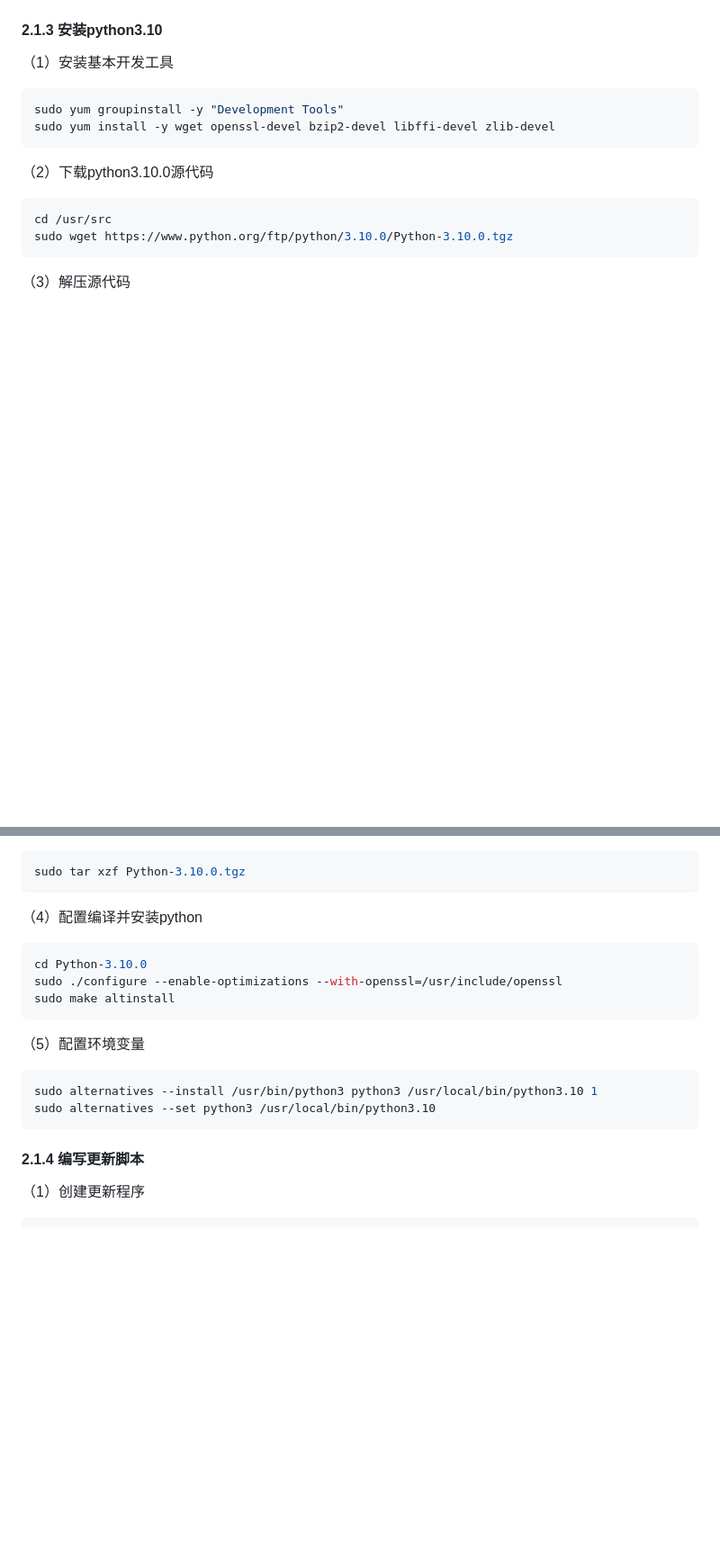
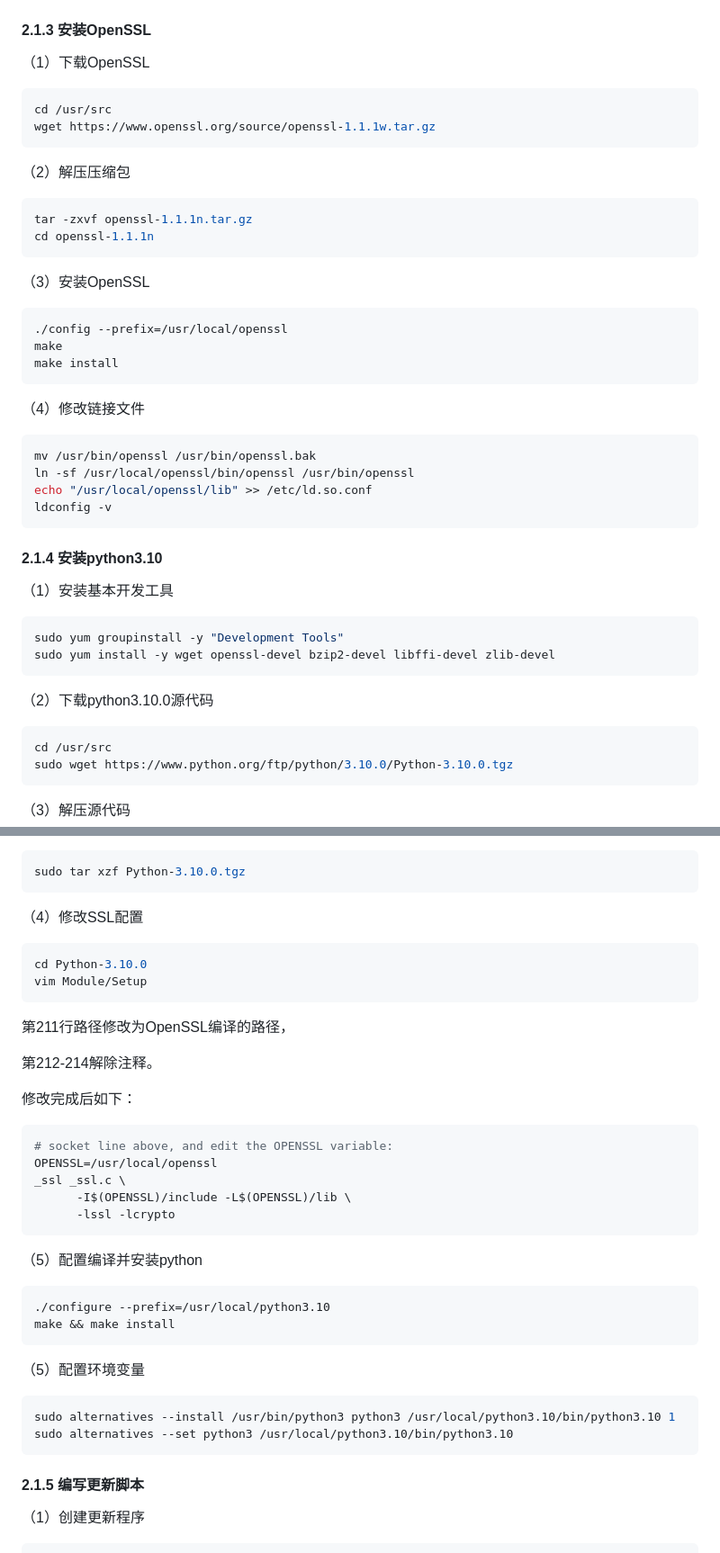
Before and after one commit to cmaineairland/ges2word.github.io, a Markdown page: README.md, 2 parts joined by grey strips. Shown: that part at 90% size. GitHub-like rendering; blank space fills up the shorter version.

Commit message:
'更新了安装ssl的readme'

````diff
--- a/README.md
+++ b/README.md
@@ -143,7 +143,40 @@ vim index.html
 
 ![https配置成功](/markdownImage/查看https是否配置成功.png)
 
-#### 2.1.3 安装python3.10
+#### 2.1.3 安装OpenSSL
+
+（1）下载OpenSSL
+
+```bash
+cd /usr/src
+wget https://www.openssl.org/source/openssl-1.1.1w.tar.gz
+```
+
+（2）解压压缩包
+
+```bash
+tar -zxvf openssl-1.1.1n.tar.gz
+cd openssl-1.1.1n
+```
+
+（3）安装OpenSSL
+
+```bash
+./config --prefix=/usr/local/openssl
+make
+make install
+```
+
+（4）修改链接文件
+
+```bash
+mv /usr/bin/openssl /usr/bin/openssl.bak
+ln -sf /usr/local/openssl/bin/openssl /usr/bin/openssl
+echo "/usr/local/openssl/lib" >> /etc/ld.so.conf
+ldconfig -v
+```
+
+#### 2.1.4 安装python3.10
 
 （1）安装基本开发工具
 
@@ -165,22 +198,42 @@ sudo wget https://www.python.org/ftp/python/3.10.0/Python-3.10.0.tgz
 sudo tar xzf Python-3.10.0.tgz
 ```
 
-（4）配置编译并安装python
+（4）修改SSL配置
 
 ```bash
 cd Python-3.10.0
-sudo ./configure --enable-optimizations --with-openssl=/usr/include/openssl
-sudo make altinstall
+vim Module/Setup
+```
+
+第211行路径修改为OpenSSL编译的路径，
+
+第212-214解除注释。
+
+修改完成后如下：
+
+``` Makefile
+# socket line above, and edit the OPENSSL variable:
+OPENSSL=/usr/local/openssl
+_ssl _ssl.c \
+      -I$(OPENSSL)/include -L$(OPENSSL)/lib \
+      -lssl -lcrypto
+```
+
+（5）配置编译并安装python
+
+```bash
+./configure --prefix=/usr/local/python3.10
+make && make install
 ```
 
 （5）配置环境变量
 
 ```bash
-sudo alternatives --install /usr/bin/python3 python3 /usr/local/bin/python3.10 1
-sudo alternatives --set python3 /usr/local/bin/python3.10
+sudo alternatives --install /usr/bin/python3 python3 /usr/local/python3.10/bin/python3.10 1
+sudo alternatives --set python3 /usr/local/python3.10/bin/python3.10
 ```
 
-#### 2.1.4 编写更新脚本
+#### 2.1.5 编写更新脚本
 
 （1）创建更新程序
 
````
Also changed, not shown: other parts of README.md (+1 -1 lines).
